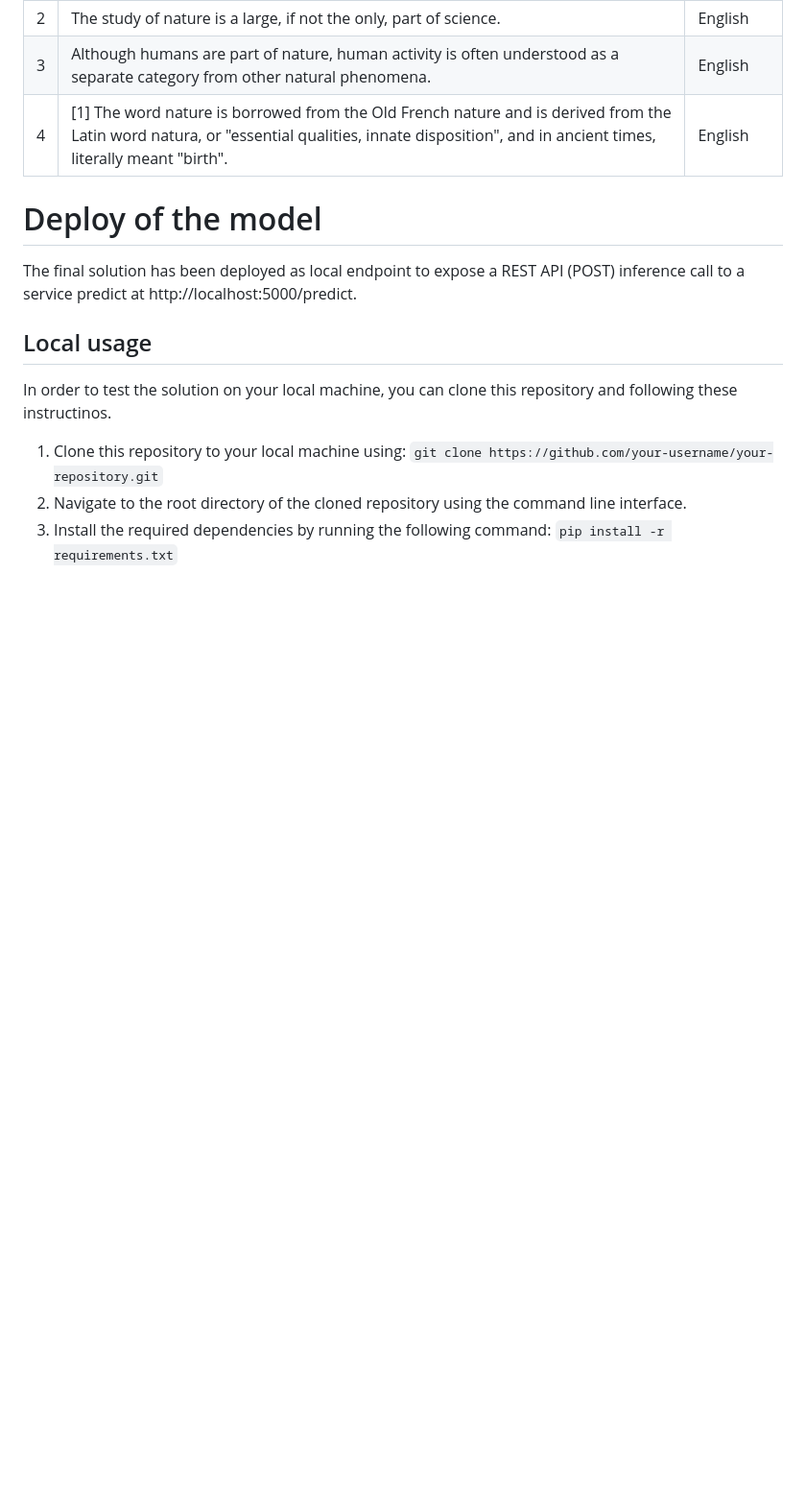
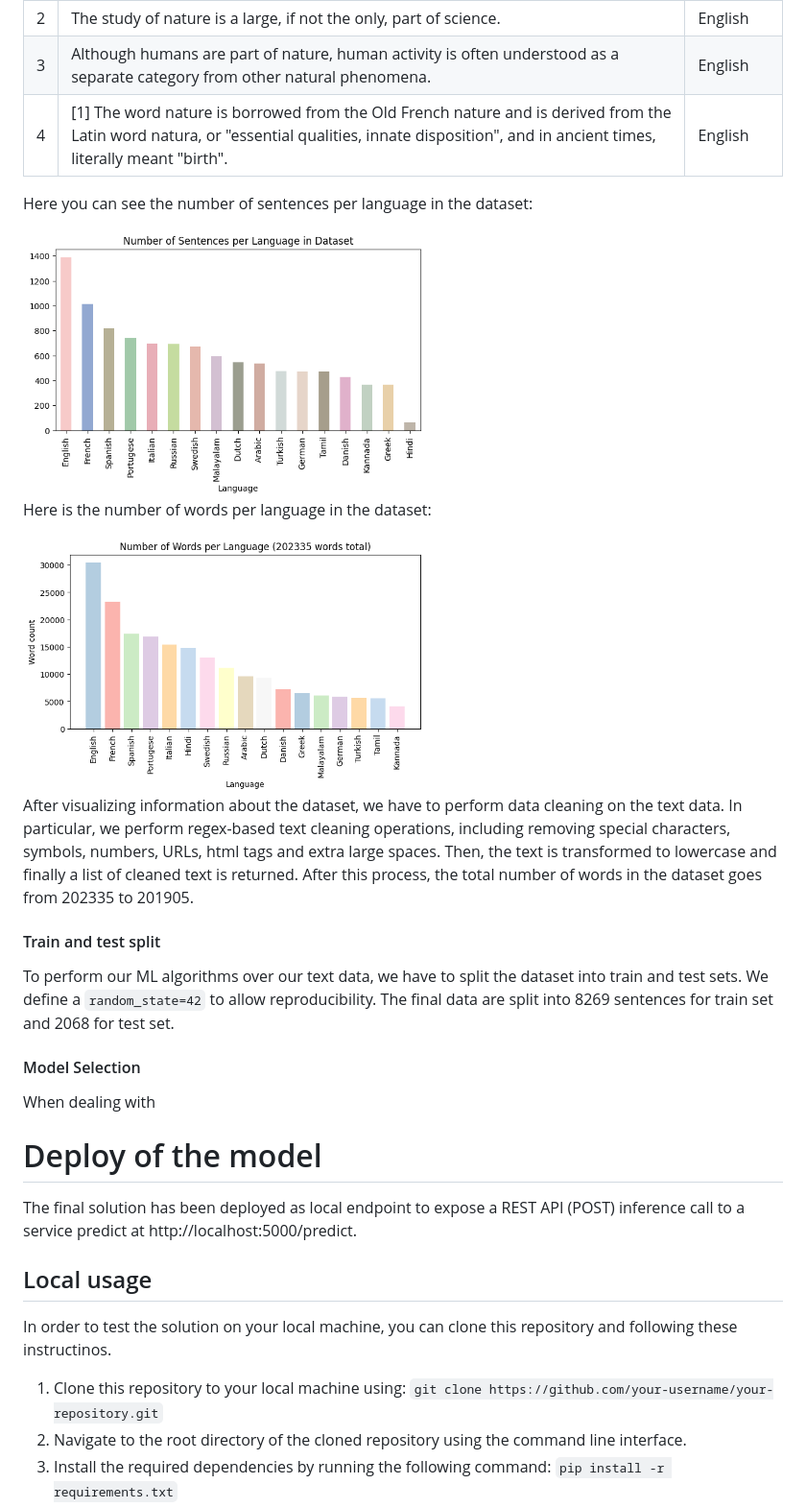
Before and after one commit to GioiaMancini/BinaryLanguageDetection, a Markdown page: README.md, the part around one of its changes. Shown at 96% size. Rendered like a GitHub page; blank space fills up the shorter version.

```diff
--- a/README.md
+++ b/README.md
@@ -81,6 +81,24 @@ As you can see from the notebook, at first you have to import the required depen
 |  3 | Although humans are part of nature, human activity is often understood as a separate category from other natural phenomena.                                                                                    | English    |
 |  4 | [1] The word nature is borrowed from the Old French nature and is derived from the Latin word natura, or "essential qualities, innate disposition", and in ancient times, literally meant "birth".                | English    |
 
+Here you can see the number of sentences per language in the dataset:
+
+<img src="https://github.com/GioiaMancini/BinaryLanguageDetection/blob/main/docs/nSentencesPerLanguage.png" width="420">
+
+Here is the number of words per language in the dataset:
+
+<img src="https://github.com/GioiaMancini/BinaryLanguageDetection/blob/main/docs/nWordsPerLanguage.png" width="420">
+
+After visualizing information about the dataset, we have to perform data cleaning on the text data. In particular, we perform regex-based text cleaning operations, including removing special characters, symbols, numbers, URLs, html tags and extra large spaces. Then, the text is transformed to lowercase and finally a list of cleaned text is returned. After this process, the total number of words in the dataset goes from 202335 to 201905.
+
+#### Train and test split
+
+To perform our ML algorithms over our text data, we have to split the dataset into train and test sets. We define a `random_state=42` to allow reproducibility.
+The final data are split into 8269 sentences for train set and 2068 for test set.
+
+#### Model Selection
+
+When dealing with
 
 # Deploy of the model
 
```
Also changed, not shown: other parts of README.md (+1 -1 lines).
